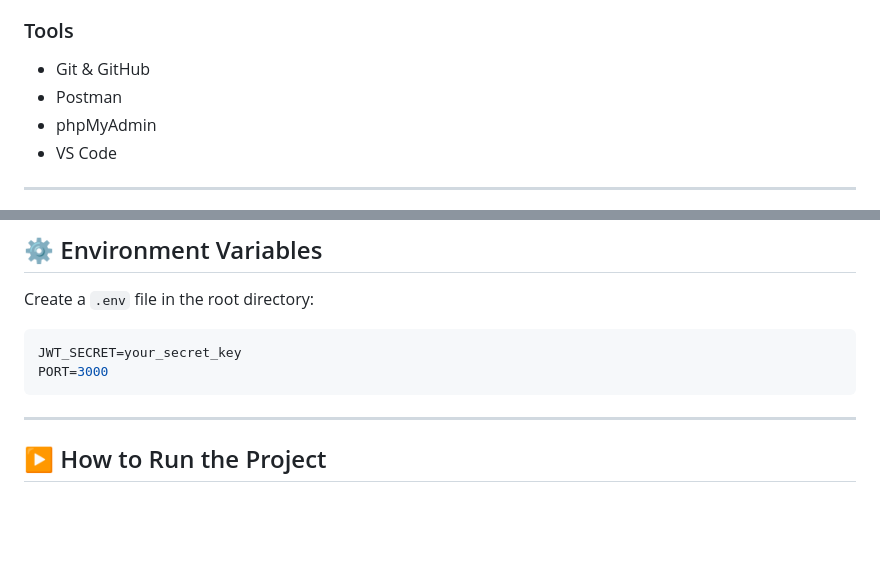
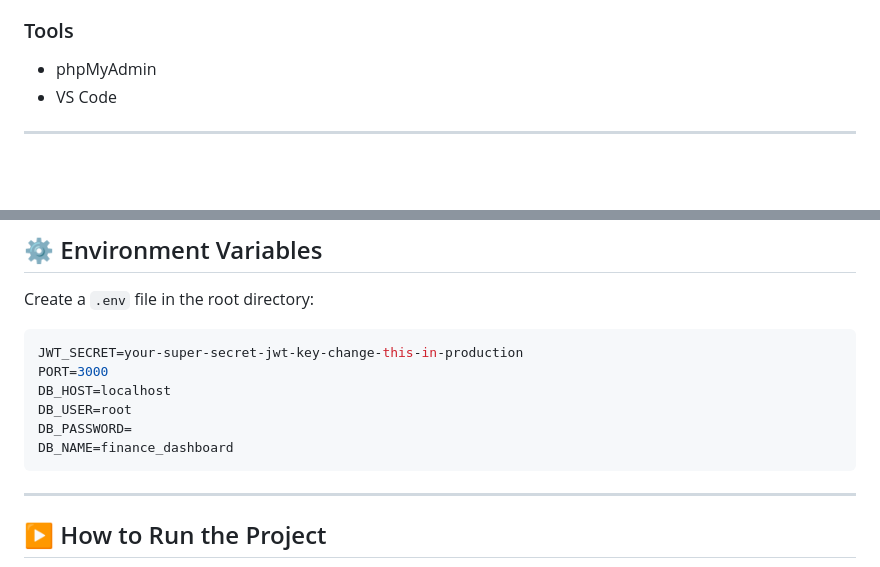
Before and after one commit to GirishaPriyadharsini/GENTRIQ_FSD_02, a Markdown page: README.md, 2 parts joined by grey strips. Drawn GitHub-style; blank space fills up the shorter version.

````diff
--- a/README.md
+++ b/README.md
@@ -79,8 +79,6 @@ This project demonstrates practical implementation of **authentication, authoriz
 
 ### Tools
 
-* Git & GitHub
-* Postman
 * phpMyAdmin
 * VS Code
 
@@ -135,8 +133,12 @@ The complete SQL schema is included in
 Create a `.env` file in the root directory:
 
 ```env
-JWT_SECRET=your_secret_key
+JWT_SECRET=your-super-secret-jwt-key-change-this-in-production
 PORT=3000
+DB_HOST=localhost
+DB_USER=root
+DB_PASSWORD=
+DB_NAME=finance_dashboard
 ```
 
 ---
````
